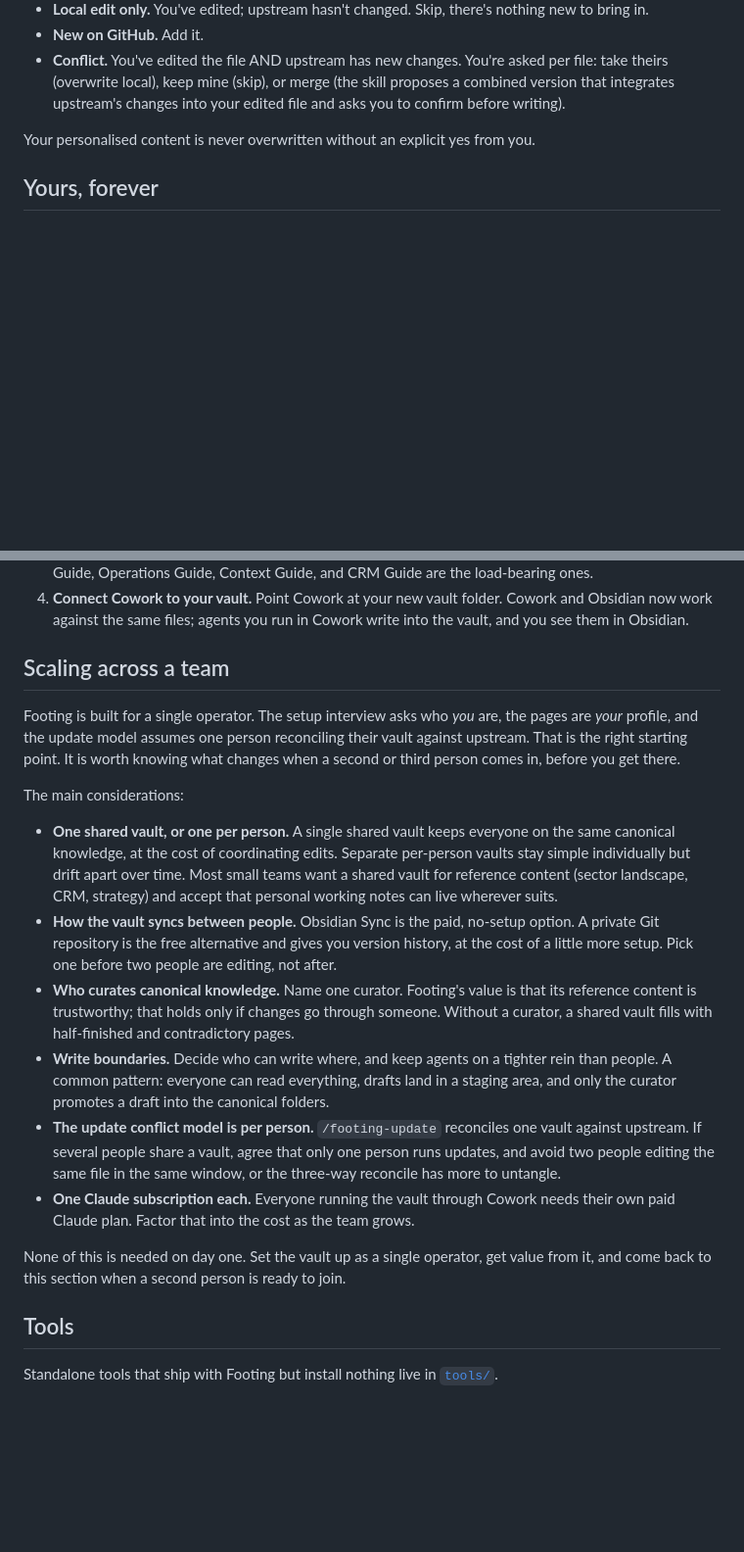
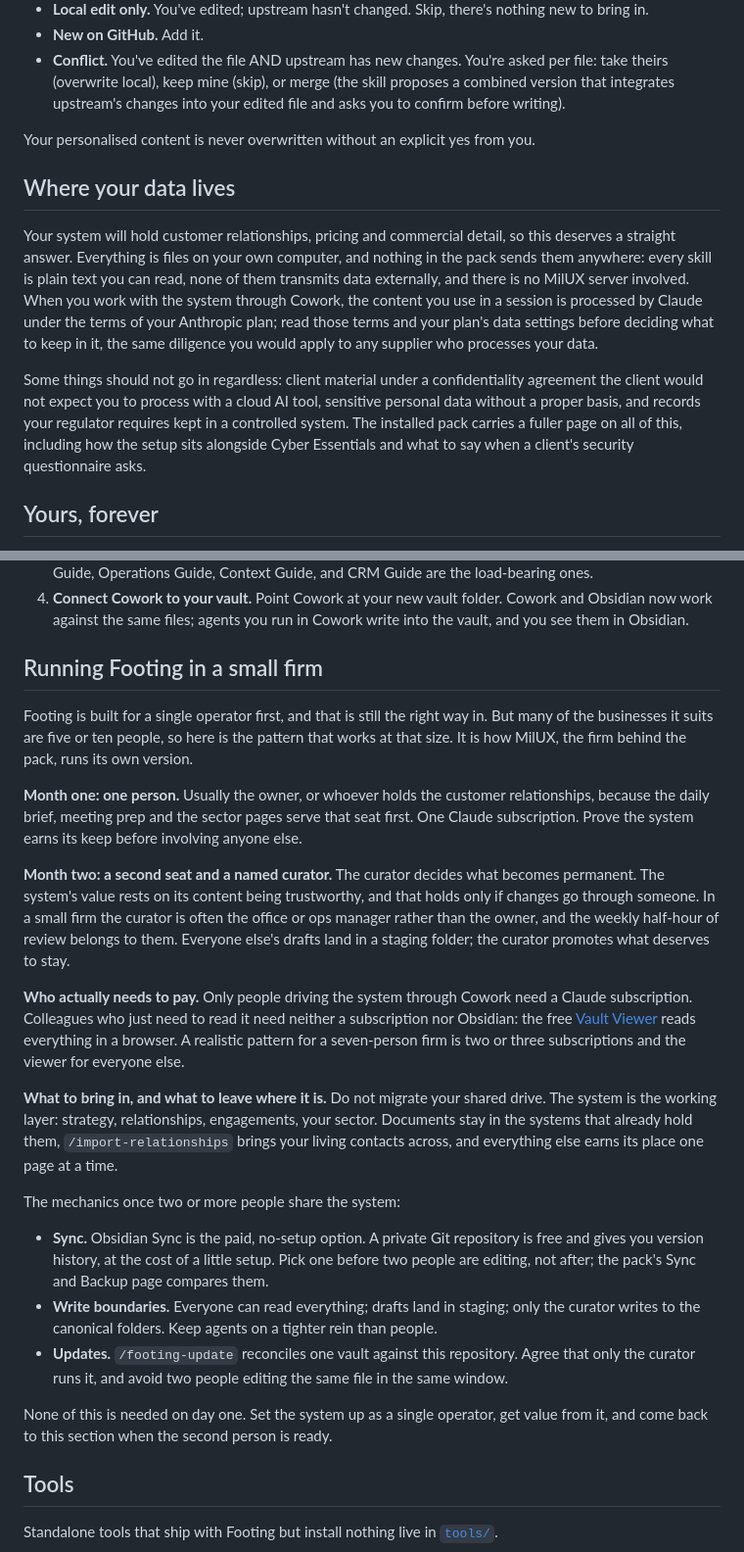
Before and after one commit to MilUX-Ltd/footing, a Markdown page: README.md, 2 parts joined by grey strips. Shown at 98% size. Rendered like a GitHub page; blank space fills up the shorter version.

Commit message:
Release 2.0.0: brain-dump onboarding with established/starting fork, sector-scan scheduling, curator sweep, ops-skills wing, audience broadened, plain-English outcome-led README, small-firm adoption pattern, Where Your Data Lives

```diff
--- a/README.md
+++ b/README.md
@@ -129,6 +129,12 @@ That tells it which of these situations each file is in:
 
 Your personalised content is never overwritten without an explicit yes from you.
 
+## Where your data lives
+
+Your system will hold customer relationships, pricing and commercial detail, so this deserves a straight answer. Everything is files on your own computer, and nothing in the pack sends them anywhere: every skill is plain text you can read, none of them transmits data externally, and there is no MilUX server involved. When you work with the system through Cowork, the content you use in a session is processed by Claude under the terms of your Anthropic plan; read those terms and your plan's data settings before deciding what to keep in it, the same diligence you would apply to any supplier who processes your data.
+
+Some things should not go in regardless: client material under a confidentiality agreement the client would not expect you to process with a cloud AI tool, sensitive personal data without a proper basis, and records your regulator requires kept in a controlled system. The installed pack carries a fuller page on all of this, including how the setup sits alongside Cyber Essentials and what to say when a client's security questionnaire asks.
+
 ## Yours, forever
 
 Worth stating plainly, because everyone has been burned by a tool that died: your system does not depend on us. It is a folder of plain text files on your own computer, MIT licensed. Updates arrive over a plain HTTPS request to this public repository; there is no MilUX server or account in the loop. If Footing stopped being maintained tomorrow, everything you have would keep working exactly as it does today, and any text editor could still read it.
@@ -142,20 +148,25 @@ In the first hour, focus on:
 3. **Read the per-folder Guides.** Every folder has a `<Folder Name> Guide.md` at its root. Knowledge Guide, Operations Guide, Context Guide, and CRM Guide are the load-bearing ones.
 4. **Connect Cowork to your vault.** Point Cowork at your new vault folder. Cowork and Obsidian now work against the same files; agents you run in Cowork write into the vault, and you see them in Obsidian.
 
-## Scaling across a team
+## Running Footing in a small firm
 
-Footing is built for a single operator. The setup interview asks who *you* are, the pages are *your* profile, and the update model assumes one person reconciling their vault against upstream. That is the right starting point. It is worth knowing what changes when a second or third person comes in, before you get there.
+Footing is built for a single operator first, and that is still the right way in. But many of the businesses it suits are five or ten people, so here is the pattern that works at that size. It is how MilUX, the firm behind the pack, runs its own version.
 
-The main considerations:
+**Month one: one person.** Usually the owner, or whoever holds the customer relationships, because the daily brief, meeting prep and the sector pages serve that seat first. One Claude subscription. Prove the system earns its keep before involving anyone else.
 
-- **One shared vault, or one per person.** A single shared vault keeps everyone on the same canonical knowledge, at the cost of coordinating edits. Separate per-person vaults stay simple individually but drift apart over time. Most small teams want a shared vault for reference content (sector landscape, CRM, strategy) and accept that personal working notes can live wherever suits.
-- **How the vault syncs between people.** Obsidian Sync is the paid, no-setup option. A private Git repository is the free alternative and gives you version history, at the cost of a little more setup. Pick one before two people are editing, not after.
-- **Who curates canonical knowledge.** Name one curator. Footing's value is that its reference content is trustworthy; that holds only if changes go through someone. Without a curator, a shared vault fills with half-finished and contradictory pages.
-- **Write boundaries.** Decide who can write where, and keep agents on a tighter rein than people. A common pattern: everyone can read everything, drafts land in a staging area, and only the curator promotes a draft into the canonical folders.
-- **The update conflict model is per person.** `/footing-update` reconciles one vault against upstream. If several people share a vault, agree that only one person runs updates, and avoid two people editing the same file in the same window, or the three-way reconcile has more to untangle.
-- **One Claude subscription each.** Everyone running the vault through Cowork needs their own paid Claude plan. Factor that into the cost as the team grows.
+**Month two: a second seat and a named curator.** The curator decides what becomes permanent. The system's value rests on its content being trustworthy, and that holds only if changes go through someone. In a small firm the curator is often the office or ops manager rather than the owner, and the weekly half-hour of review belongs to them. Everyone else's drafts land in a staging folder; the curator promotes what deserves to stay.
 
-None of this is needed on day one. Set the vault up as a single operator, get value from it, and come back to this section when a second person is ready to join.
+**Who actually needs to pay.** Only people driving the system through Cowork need a Claude subscription. Colleagues who just need to read it need neither a subscription nor Obsidian: the free [Vault Viewer](tools/vault-viewer/) reads everything in a browser. A realistic pattern for a seven-person firm is two or three subscriptions and the viewer for everyone else.
+
+**What to bring in, and what to leave where it is.** Do not migrate your shared drive. The system is the working layer: strategy, relationships, engagements, your sector. Documents stay in the systems that already hold them, `/import-relationships` brings your living contacts across, and everything else earns its place one page at a time.
+
+The mechanics once two or more people share the system:
+
+- **Sync.** Obsidian Sync is the paid, no-setup option. A private Git repository is free and gives you version history, at the cost of a little setup. Pick one before two people are editing, not after; the pack's Sync and Backup page compares them.
+- **Write boundaries.** Everyone can read everything; drafts land in staging; only the curator writes to the canonical folders. Keep agents on a tighter rein than people.
+- **Updates.** `/footing-update` reconciles one vault against this repository. Agree that only the curator runs it, and avoid two people editing the same file in the same window.
+
+None of this is needed on day one. Set the system up as a single operator, get value from it, and come back to this section when the second person is ready.
 
 ## Tools
 
```
Also changed, not shown: CHANGELOG.md (+1 -0 lines), 1 other file.
